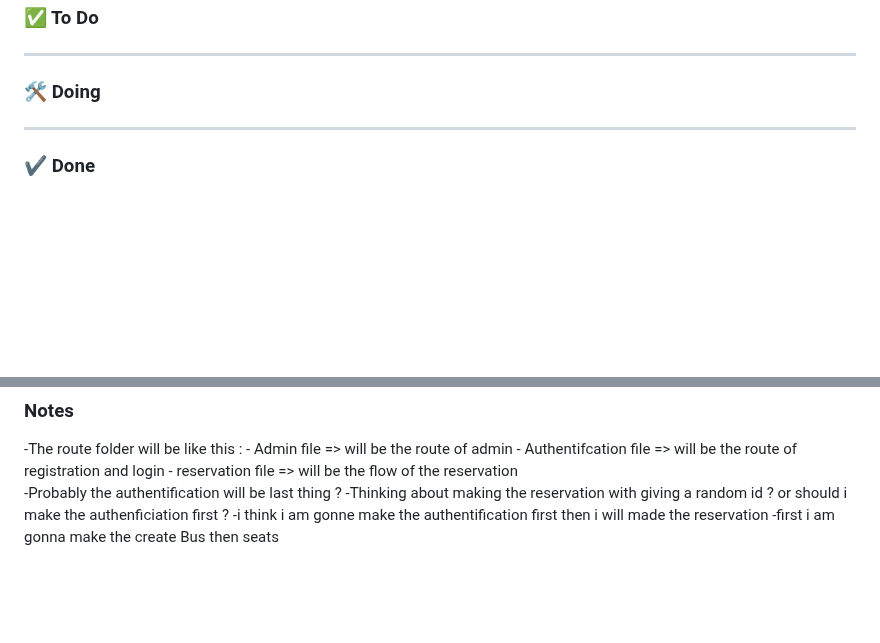
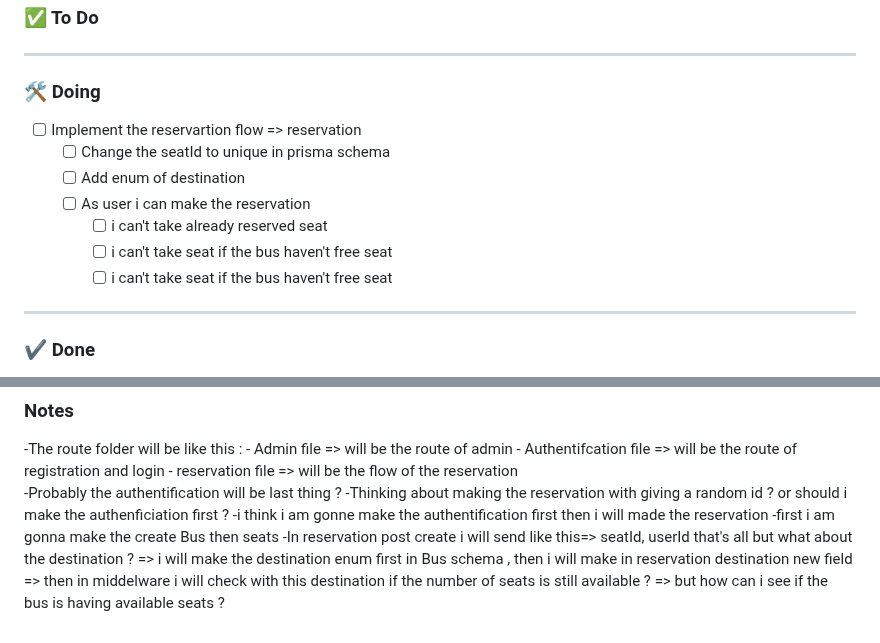
Before and after one commit to nasriblack/SoftBussBookingBack1.1, a Markdown page: README.md, 2 parts joined by grey strips. Rendered like a GitHub page; blank space fills up the shorter version.

Commit message:
taking note and update the kanban before begin to work with reservation

```diff
--- a/README.md
+++ b/README.md
@@ -40,6 +40,13 @@
 
 ### 🛠️ Doing
 
+- [ ] Implement the reservartion flow => reservation
+    - [ ] Change the seatId to unique in prisma schema
+    - [ ] Add enum of destination
+    - [ ] As user i can make the reservation
+        - [ ] i can't take already reserved seat
+        - [ ] i can't take seat if the bus haven't free seat
+        - [ ] i can't take seat if the bus haven't free seat
 
 ---
 
@@ -90,3 +97,4 @@
 -Thinking about making the reservation with giving a random id ? or should i make the authenficiation first ?
 -i think i am gonne make the authentification first then i will made the reservation
 -first i am gonna make the create Bus then seats
+-In reservation post create i will send like this=> seatId, userId that's all but what about the destination ? => i will make the destination enum first in Bus schema , then i will make in reservation destination new field => then in middelware i will check with this destination if the number of seats is still available ? => but how can i see if the bus is having available seats ?
```
